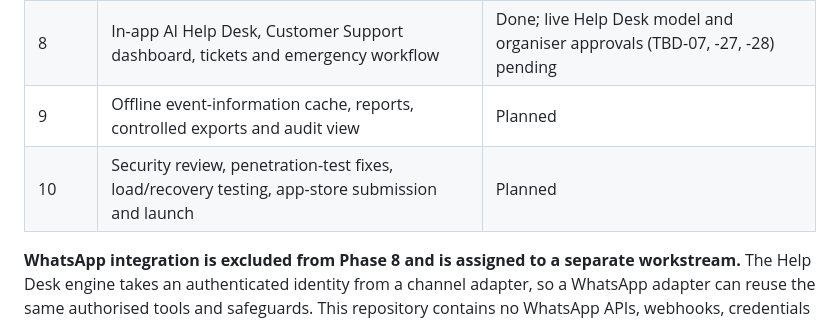
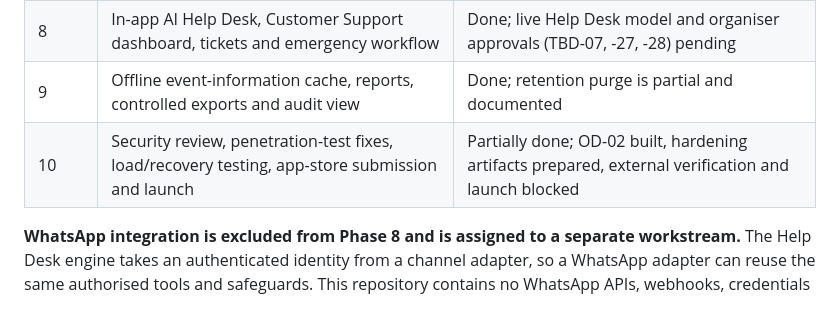
Before and after one commit to Amartya2005/ISF-Application, a Markdown page: README.md, the part around the change. Rendered like a GitHub page.

Commit message:
docs: correct Phase 9 and 10 roadmap statuses

```diff
--- a/README.md
+++ b/README.md
@@ -146,8 +146,8 @@ The delivery plan contains ten phases:
 | 6 | Jury evaluation and volunteer assignment | Done |
 | 7 | Event information, documents, notices and push support | Done; live storage/push verification pending |
 | 8 | In-app AI Help Desk, Customer Support dashboard, tickets and emergency workflow | Done; live Help Desk model and organiser approvals (TBD-07, -27, -28) pending |
-| 9 | Offline event-information cache, reports, controlled exports and audit view | Planned |
-| 10 | Security review, penetration-test fixes, load/recovery testing, app-store submission and launch | Planned |
+| 9 | Offline event-information cache, reports, controlled exports and audit view | Done; retention purge is partial and documented |
+| 10 | Security review, penetration-test fixes, load/recovery testing, app-store submission and launch | Partially done; OD-02 built, hardening artifacts prepared, external verification and launch blocked |
 
 **WhatsApp integration is excluded from Phase 8 and is assigned to a separate workstream.** The Help Desk engine takes an authenticated identity from a channel adapter, so a WhatsApp adapter can reuse the same authorised tools and safeguards. This repository contains no WhatsApp APIs, webhooks, credentials or tables for it.
 
```
